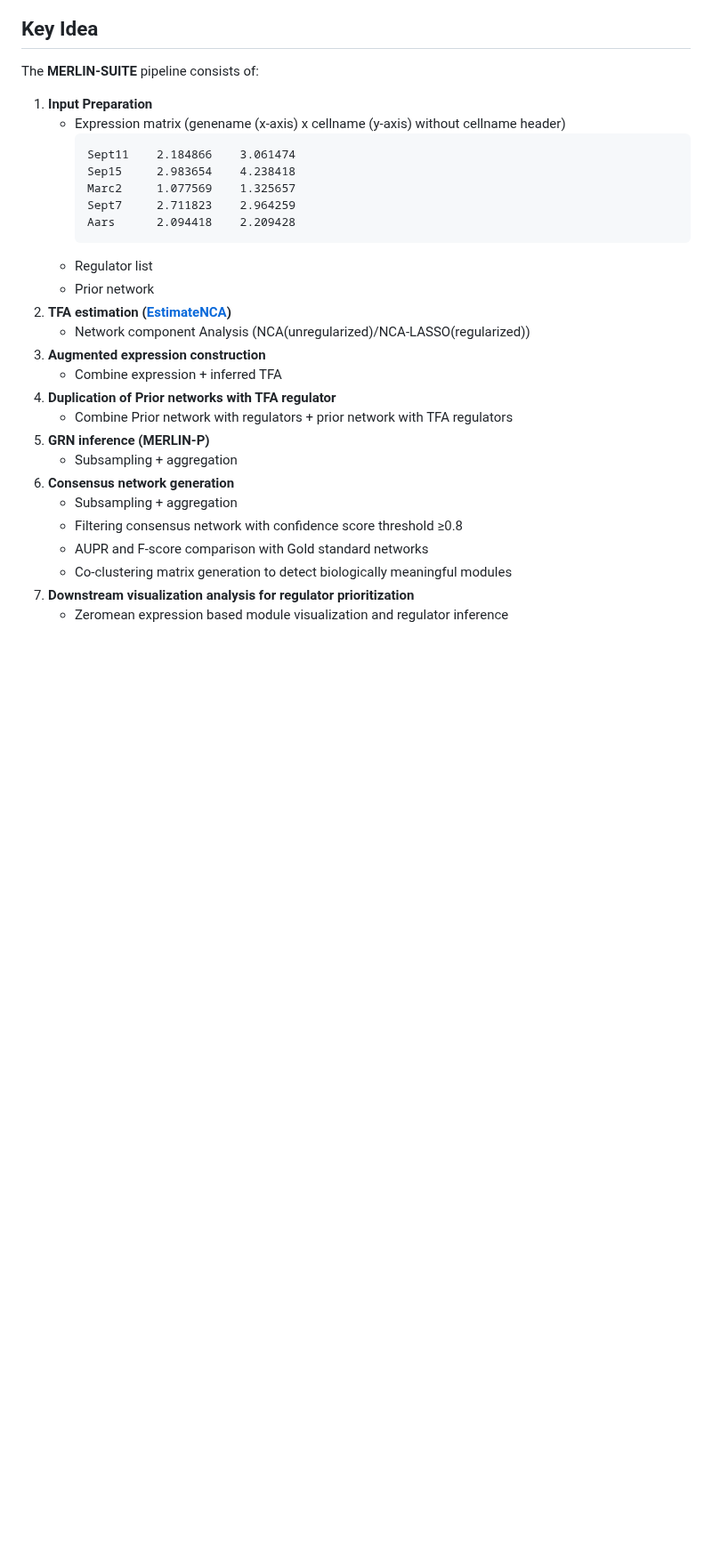
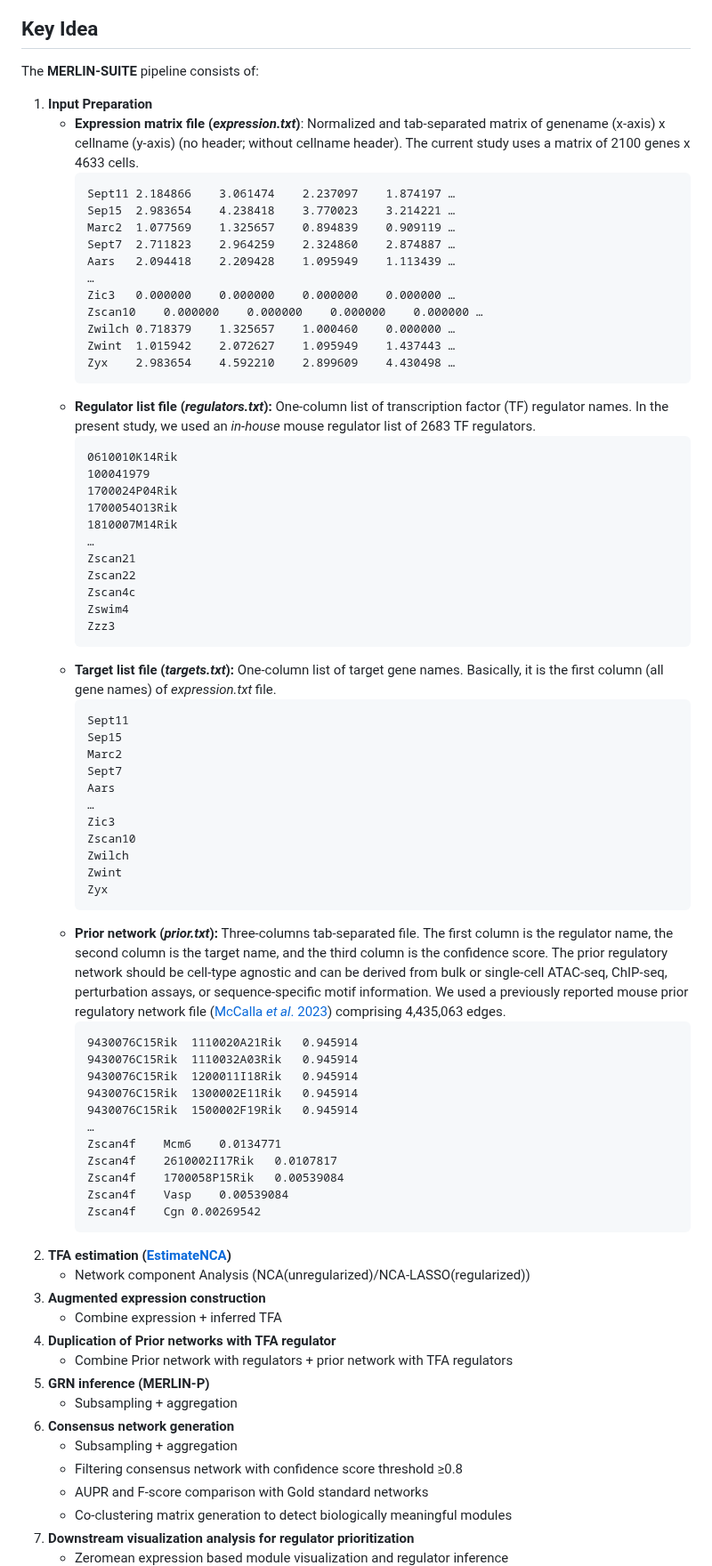
Before and after one commit to Roy-lab/MERLIN-SUITE, a Markdown page: README.md, the part around the change. Shown at 89% size. Drawn GitHub-style; blank space fills up the shorter version.

````diff
--- a/README.md
+++ b/README.md
@@ -36,16 +36,62 @@ The overview of the study is as follows: <br><br>
 The **MERLIN-SUITE** pipeline consists of:
 
 1. **Input Preparation**
-   * Expression matrix (genename (x-axis) x cellname (y-axis) without cellname header)
+   * **Expression matrix file (_expression.txt_)**: Normalized and tab-separated matrix of genename (x-axis) x cellname (y-axis) (no header; without cellname header).  The current study uses a matrix of 2100 genes x 4633 cells.
      ```text
-     Sept11    2.184866    3.061474
-     Sep15     2.983654    4.238418
-     Marc2     1.077569    1.325657
-     Sept7     2.711823    2.964259
-     Aars      2.094418    2.209428
+     Sept11	2.184866	3.061474	2.237097	1.874197 …
+     Sep15	2.983654	4.238418	3.770023	3.214221 …
+     Marc2	1.077569	1.325657	0.894839	0.909119 …
+     Sept7	2.711823	2.964259	2.324860	2.874887 …
+     Aars	2.094418	2.209428	1.095949	1.113439 …
+     …
+     Zic3	0.000000	0.000000	0.000000	0.000000 …
+     Zscan10	0.000000	0.000000	0.000000	0.000000 …
+     Zwilch	0.718379	1.325657	1.000460	0.000000 …
+     Zwint	1.015942	2.072627	1.095949	1.437443 …
+     Zyx	2.983654	4.592210	2.899609	4.430498 …
      ```
-   * Regulator list
-   * Prior network
+   * **Regulator list file (_regulators.txt_):** One-column list of transcription factor (TF) regulator names. In the present study, we used an _in-house_ mouse regulator list of 2683 TF regulators.
+     ```text
+     0610010K14Rik
+     100041979
+     1700024P04Rik
+     1700054O13Rik
+     1810007M14Rik
+     …
+     Zscan21
+     Zscan22
+     Zscan4c
+     Zswim4
+     Zzz3
+     ```
+   * **Target list file (_targets.txt_):** One-column list of target gene names. Basically, it is the first column (all gene names) of _expression.txt_ file.
+     ```text
+     Sept11
+     Sep15
+     Marc2
+     Sept7
+     Aars
+     …
+     Zic3
+     Zscan10
+     Zwilch
+     Zwint
+     Zyx
+     ```
+   * **Prior network (_prior.txt_):** Three-columns tab-separated file. The first column is the regulator name, the second column is the target name, and the third column is the confidence score. The prior regulatory network should be cell-type agnostic and can be derived from bulk or single-cell ATAC-seq, ChIP-seq, perturbation assays, or sequence-specific motif information. We used a previously reported mouse prior regulatory network file ([McCalla _et al_. 2023](https://academic.oup.com/g3journal/article/13/3/jkad004/6982776)) comprising 4,435,063 edges.
+     ```text
+     9430076C15Rik	1110020A21Rik	0.945914
+     9430076C15Rik	1110032A03Rik	0.945914
+     9430076C15Rik	1200011I18Rik	0.945914
+     9430076C15Rik	1300002E11Rik	0.945914
+     9430076C15Rik	1500002F19Rik	0.945914
+     …
+     Zscan4f	Mcm6	0.0134771
+     Zscan4f	2610002I17Rik	0.0107817
+     Zscan4f	1700058P15Rik	0.00539084
+     Zscan4f	Vasp	0.00539084
+     Zscan4f	Cgn	0.00269542
+     ```
 2. **TFA estimation ([EstimateNCA](https://github.com/Roy-lab/EstimateNCA))**
    * Network component Analysis (NCA(unregularized)/NCA-LASSO(regularized))
 3. **Augmented expression construction**
````
